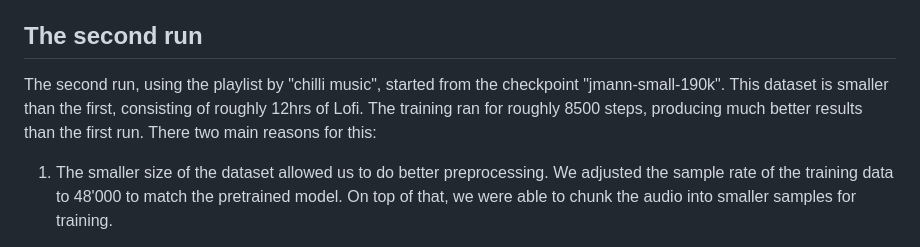
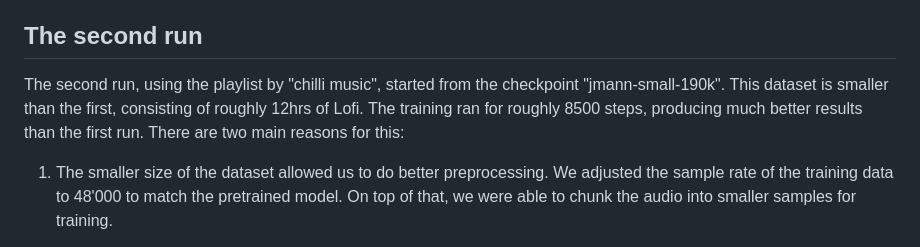
Before and after one commit to ManuelIni/ai-lofi, a Markdown page: README.md, the part around the change. Drawn GitHub-style.

```diff
--- a/README.md
+++ b/README.md
@@ -59,7 +59,7 @@ After 5400 steps in total, we decided to abort training on this dataset. The sty
 https://user-images.githubusercontent.com/113027541/233952930-d2ae7ff4-7954-4fd4-8960-90a07a093c89.mp4
 
 ## The second run
-The second run, using the playlist by "chilli music", started from the checkpoint "jmann-small-190k". This dataset is smaller than the first, consisting of roughly 12hrs of Lofi. The training ran for roughly 8500 steps, producing much better results than the first run. There two main reasons for this:
+The second run, using the playlist by "chilli music", started from the checkpoint "jmann-small-190k". This dataset is smaller than the first, consisting of roughly 12hrs of Lofi. The training ran for roughly 8500 steps, producing much better results than the first run. There are two main reasons for this:
 
 1. The smaller size of the dataset allowed us to do better preprocessing. We adjusted the sample rate of the training data to 48'000 to match the pretrained model. On top of that, we were able to chunk the audio into smaller samples for training.
 
```
